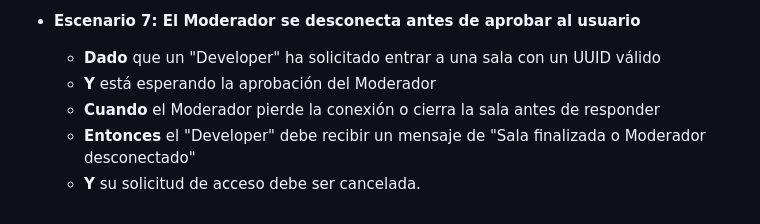
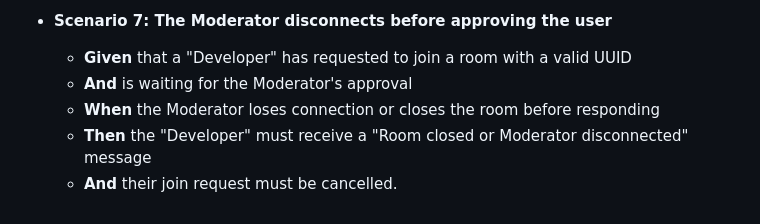
Before and after one commit to Wolfremium13/estimados-backend, a Markdown page: README.md, the part around one of its changes. Drawn GitHub-style.

```diff
--- a/README.md
+++ b/README.md
@@ -64,7 +64,7 @@ El acceso y control de salas de estimación se rige por los siguientes escenario
 
-*   **Escenario 7: El Moderador se desconecta antes de aprobar al usuario**
-    *   **Dado** que un "Developer" ha solicitado entrar a una sala con un UUID válido
-    *   **Y** está esperando la aprobación del Moderador
-    *   **Cuando** el Moderador pierde la conexión o cierra la sala antes de responder
-    *   **Entonces** el "Developer" debe recibir un mensaje de "Sala finalizada o Moderador desconectado"
-    *   **Y** su solicitud de acceso debe ser cancelada.
+*   **Scenario 7: The Moderator disconnects before approving the user**
+    *   **Given** that a "Developer" has requested to join a room with a valid UUID
+    *   **And** is waiting for the Moderator's approval
+    *   **When** the Moderator loses connection or closes the room before responding
+    *   **Then** the "Developer" must receive a "Room closed or Moderator disconnected" message
+    *   **And** their join request must be cancelled.
```
Also changed, not shown: other parts of README.md (+46 -46 lines), docs/es-timados-context.md (+28 -28 lines).
